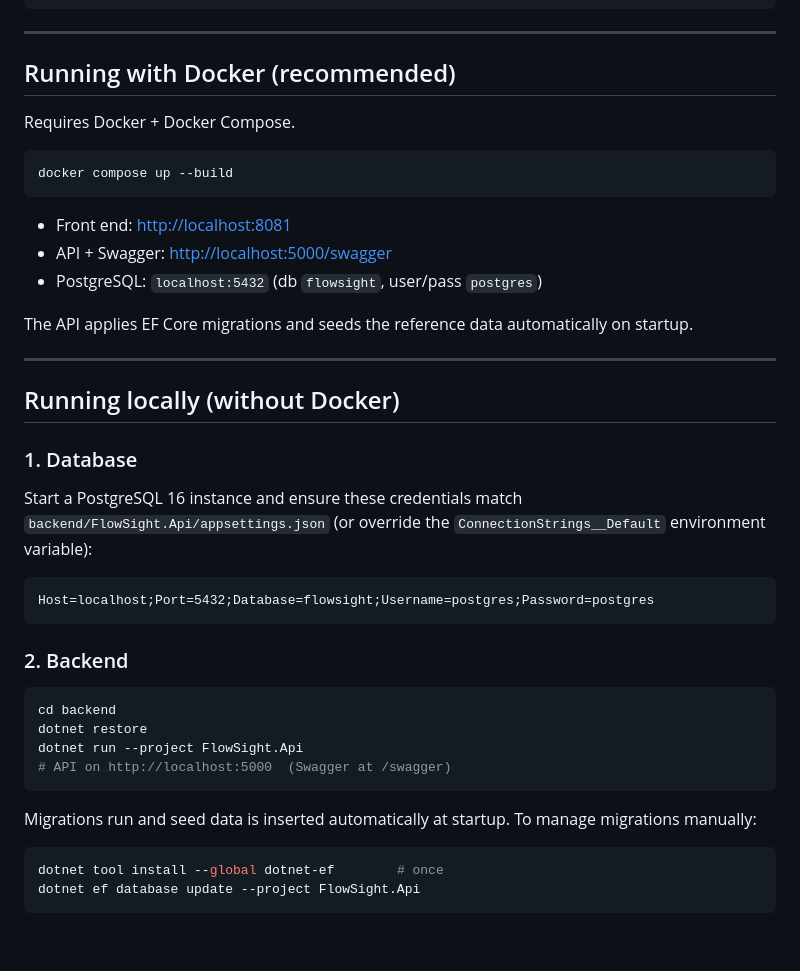
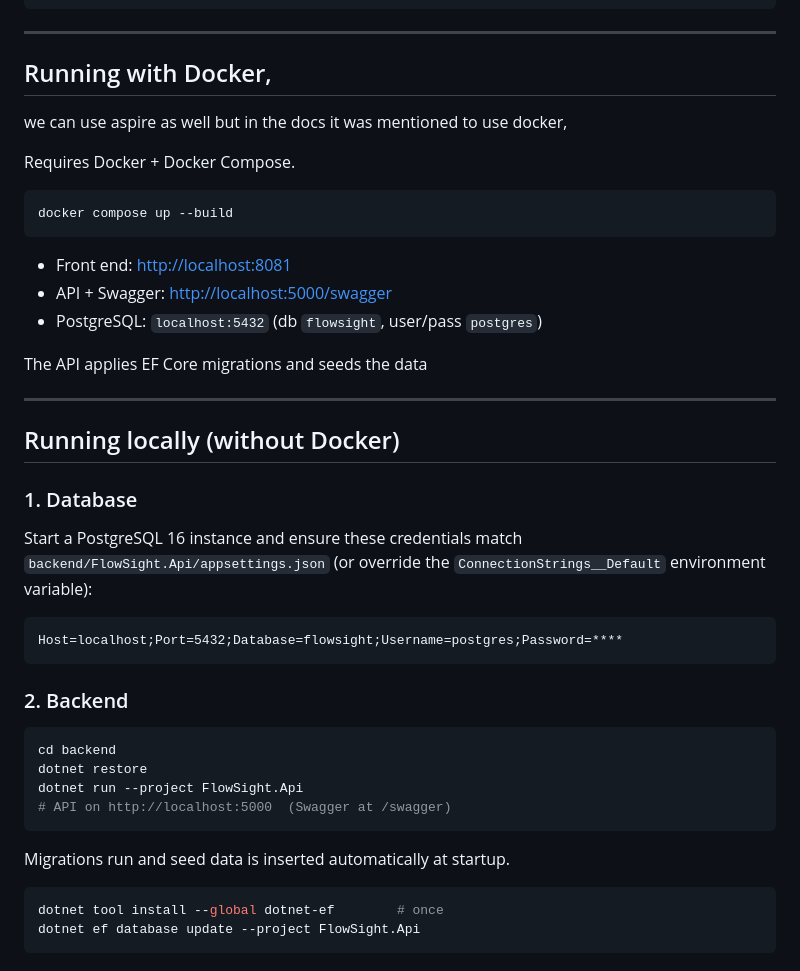
Before and after one commit to simrandhingra254/TrafficMonitorApplication, a Markdown page: README.md, the part around one of its changes. GitHub-like rendering; blank space fills up the shorter version.

````diff
--- a/README.md
+++ b/README.md
@@ -64,7 +63,8 @@ FlowSight/
 
 ---
 
-## Running with Docker (recommended)
+## Running with Docker,
+we can use aspire as well but in the docs it was mentioned to use docker,
 
 Requires Docker + Docker Compose.
 
@@ -76,8 +76,7 @@ docker compose up --build
 - API + Swagger: <http://localhost:5000/swagger>
 - PostgreSQL: `localhost:5432` (db `flowsight`, user/pass `postgres`)
 
-The API applies EF Core migrations and seeds the reference data automatically on
-startup.
+The API applies EF Core migrations and seeds the  data
 
 ---
 
@@ -90,7 +89,7 @@ Start a PostgreSQL 16 instance and ensure these credentials match
 `ConnectionStrings__Default` environment variable):
 
 ```
-Host=localhost;Port=5432;Database=flowsight;Username=postgres;Password=postgres
+Host=localhost;Port=5432;Database=flowsight;Username=postgres;Password=****
 ```
 
 ### 2. Backend
@@ -102,8 +101,7 @@ dotnet run --project FlowSight.Api
 # API on http://localhost:5000  (Swagger at /swagger)
 ```
 
-Migrations run and seed data is inserted automatically at startup. To manage
-migrations manually:
+Migrations run and seed data is inserted automatically at startup.
 
 ```bash
 dotnet tool install --global dotnet-ef        # once
````
Also changed, not shown: other parts of README.md (+41 -38 lines).
